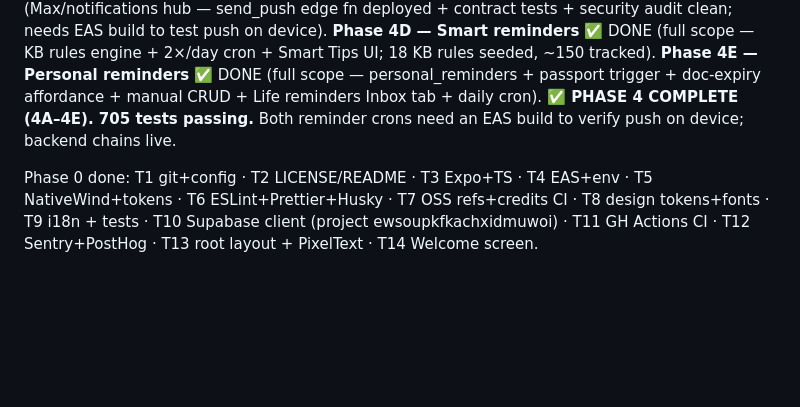
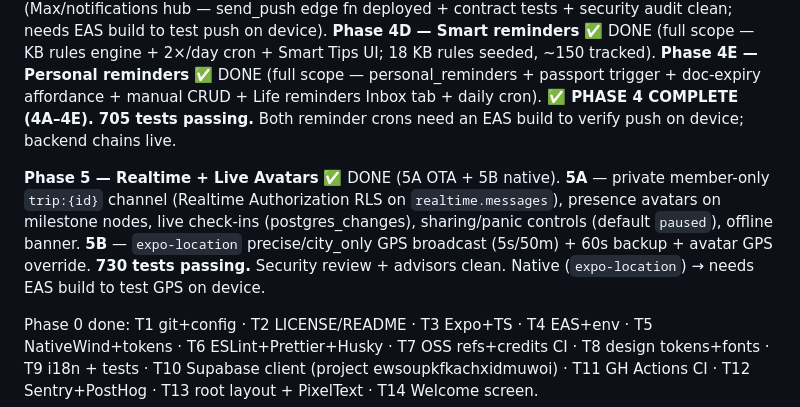
Before and after one commit to AMOSKILL45/Journey, a Markdown page: CLAUDE.md, the part around one of its changes. Drawn GitHub-style; blank space fills up the shorter version.

Commit message:
docs: mark Phase 5 (Realtime + Live Avatars) done — 5A+5B, 730 tests
Co-Authored-By: Claude Opus 4.8 <noreply@anthropic.com>

```diff
--- a/CLAUDE.md
+++ b/CLAUDE.md
@@ -139,6 +139,8 @@ npm run references:clone # OSS reference repos
 **Phase 3 — Overworld + Real Map + Crossfade** ✅ DONE (16/16).
 **Phase 4 — Documents + Checklist + Smart Reminders** — decomposed into 5 sub-projects (4A Documents · 4B Checklists · 4C Push infra · 4D Smart reminders trip · 4E Personal/life reminders). **Phase 4A — Documents** ✅ DONE (11/11 + contract tests + security fix). **Phase 4B — Checklists** ✅ DONE (14/14 — full scope + contract tests + security audit clean). **Phase 4C — Push infra** ✅ DONE (Max/notifications hub — send_push edge fn deployed + contract tests + security audit clean; needs EAS build to test push on device). **Phase 4D — Smart reminders** ✅ DONE (full scope — KB rules engine + 2×/day cron + Smart Tips UI; 18 KB rules seeded, ~150 tracked). **Phase 4E — Personal reminders** ✅ DONE (full scope — personal_reminders + passport trigger + doc-expiry affordance + manual CRUD + Life reminders Inbox tab + daily cron). **✅ PHASE 4 COMPLETE (4A–4E). 705 tests passing.** Both reminder crons need an EAS build to verify push on device; backend chains live.
 
+**Phase 5 — Realtime + Live Avatars** ✅ DONE (5A OTA + 5B native). **5A** — private member-only `trip:{id}` channel (Realtime Authorization RLS on `realtime.messages`), presence avatars on milestone nodes, live check-ins (postgres_changes), sharing/panic controls (default `paused`), offline banner. **5B** — `expo-location` precise/city_only GPS broadcast (5s/50m) + 60s backup + avatar GPS override. **730 tests passing.** Security review + advisors clean. Native (`expo-location`) → needs EAS build to test GPS on device.
+
 Phase 0 done: T1 git+config · T2 LICENSE/README · T3 Expo+TS · T4 EAS+env · T5 NativeWind+tokens · T6 ESLint+Prettier+Husky · T7 OSS refs+credits CI · T8 design tokens+fonts · T9 i18n + tests · T10 Supabase client (project ewsoupkfkachxidmuwoi) · T11 GH Actions CI · T12 Sentry+PostHog · T13 root layout + PixelText · T14 Welcome screen.
 
 Phase 1 done: T1-T3 DB migrations (profiles + trips + members + invitations + RLS) + TS types generated · T4 12 avatar sprites + manifest · T5-T8 PixelButton/Card/Input/Chip DS components · T9 auth (magic link + AuthGuard + screens) · T10-T11 profile (onboarding + sprite picker + 50-country picker) · T12 QueryClientProvider + deep link handler · T13 5-tab shell · T14-T16 trips CRUD (api + hooks + TripCard + CreateTripScreen + TripDetailScreen) · T17 trip members + invitations + accept-invitation edge function (deployed v1 ACTIVE) · T18 Home with upcoming trip card · T19 first-login routing in AuthGuard.
```
Also changed, not shown: other parts of CLAUDE.md (+2 -0 lines).
